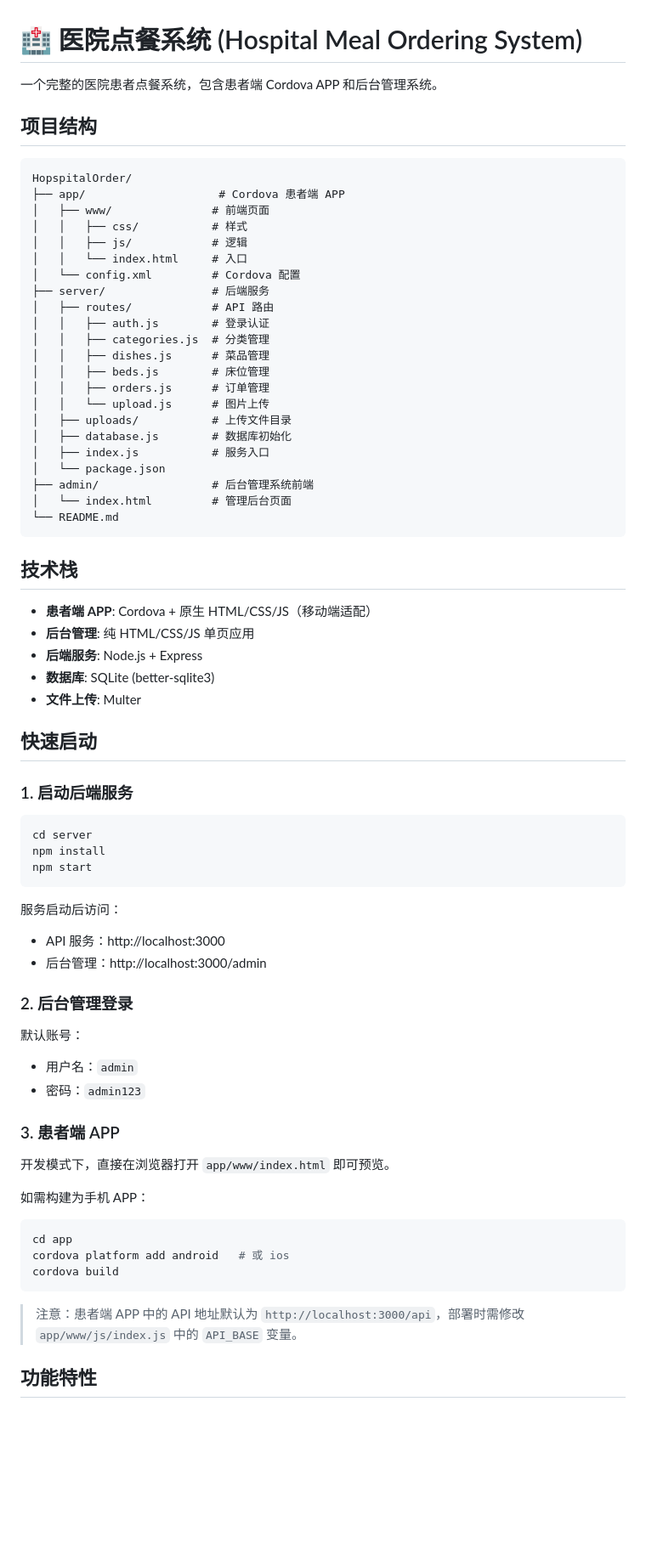
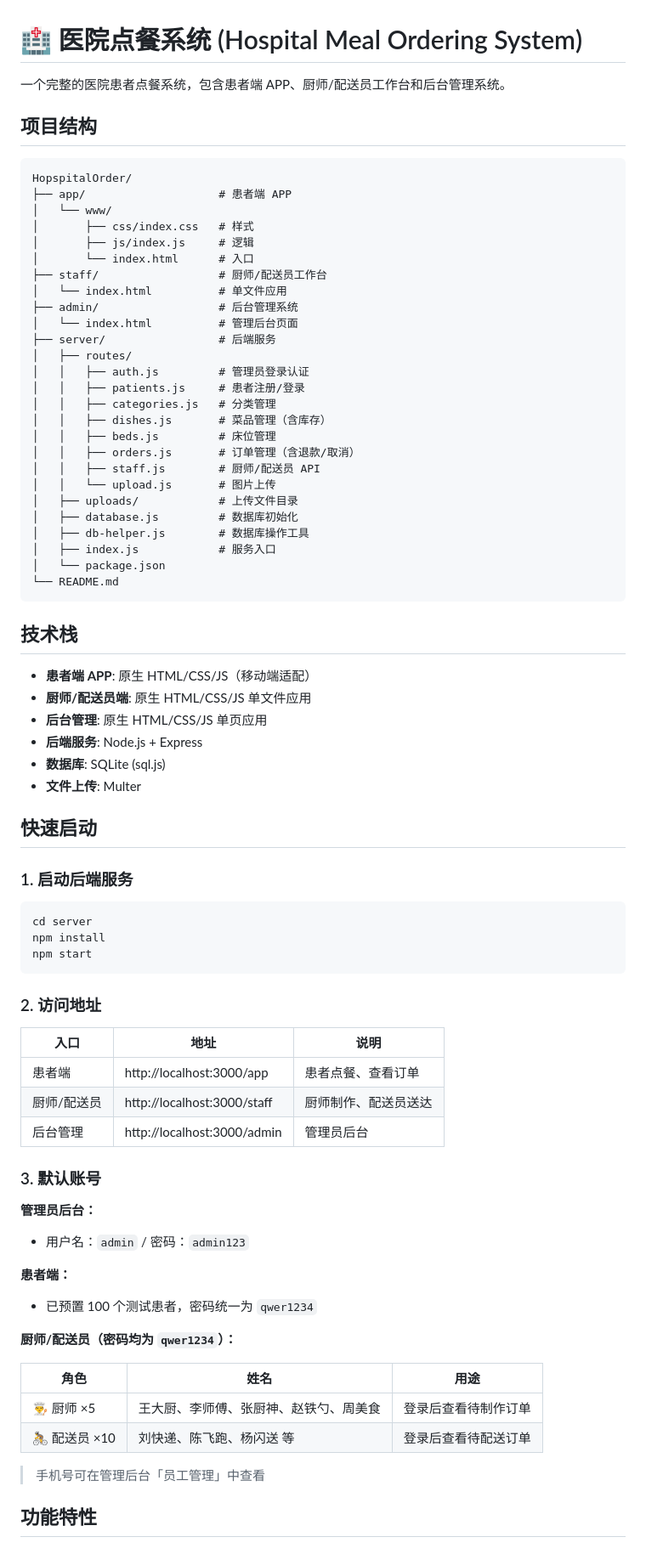
Before and after one commit to jianglei5580/hospitial_order, a Markdown page: README.md, the part around one of its changes. Shown at 85% size. GitHub-like rendering; blank space fills up the shorter version.

````diff
--- a/README.md
+++ b/README.md
@@ -1,40 +1,45 @@
 # 🏥 医院点餐系统 (Hospital Meal Ordering System)
 
-一个完整的医院患者点餐系统，包含患者端 Cordova APP 和后台管理系统。
+一个完整的医院患者点餐系统，包含患者端 APP、厨师/配送员工作台和后台管理系统。
 
 ## 项目结构
 
 ```
 HopspitalOrder/
-├── app/                    # Cordova 患者端 APP
-│   ├── www/               # 前端页面
-│   │   ├── css/           # 样式
-│   │   ├── js/            # 逻辑
-│   │   └── index.html     # 入口
-│   └── config.xml         # Cordova 配置
-├── server/                # 后端服务
-│   ├── routes/            # API 路由
-│   │   ├── auth.js        # 登录认证
-│   │   ├── categories.js  # 分类管理
-│   │   ├── dishes.js      # 菜品管理
-│   │   ├── beds.js        # 床位管理
-│   │   ├── orders.js      # 订单管理
-│   │   └── upload.js      # 图片上传
-│   ├── uploads/           # 上传文件目录
-│   ├── database.js        # 数据库初始化
-│   ├── index.js           # 服务入口
+├── app/                    # 患者端 APP
+│   └── www/
+│       ├── css/index.css   # 样式
+│       ├── js/index.js     # 逻辑
+│       └── index.html      # 入口
+├── staff/                  # 厨师/配送员工作台
+│   └── index.html          # 单文件应用
+├── admin/                  # 后台管理系统
+│   └── index.html          # 管理后台页面
+├── server/                 # 后端服务
+│   ├── routes/
+│   │   ├── auth.js         # 管理员登录认证
+│   │   ├── patients.js     # 患者注册/登录
+│   │   ├── categories.js   # 分类管理
+│   │   ├── dishes.js       # 菜品管理（含库存）
+│   │   ├── beds.js         # 床位管理
+│   │   ├── orders.js       # 订单管理（含退款/取消）
+│   │   ├── staff.js        # 厨师/配送员 API
+│   │   └── upload.js       # 图片上传
+│   ├── uploads/            # 上传文件目录
+│   ├── database.js         # 数据库初始化
+│   ├── db-helper.js        # 数据库操作工具
+│   ├── index.js            # 服务入口
 │   └── package.json
-├── admin/                 # 后台管理系统前端
-│   └── index.html         # 管理后台页面
 └── README.md
 ```
 
 ## 技术栈
 
-- **患者端 APP**: Cordova + 原生 HTML/CSS/JS（移动端适配）
-- **后台管理**: 纯 HTML/CSS/JS 单页应用
+- **患者端 APP**: 原生 HTML/CSS/JS（移动端适配）
+- **厨师/配送员端**: 原生 HTML/CSS/JS 单文件应用
+- **后台管理**: 原生 HTML/CSS/JS 单页应用
 - **后端服务**: Node.js + Express
-- **数据库**: SQLite (better-sqlite3)
+- **数据库**: SQLite (sql.js)
 - **文件上传**: Multer
 
 ## 快速启动
@@ -47,28 +52,30 @@ npm install
 npm start
 ```
 
-服务启动后访问：
-- API 服务：http://localhost:3000
-- 后台管理：http://localhost:3000/admin
+### 2. 访问地址
 
-### 2. 后台管理登录
+| 入口 | 地址 | 说明 |
+|------|------|------|
+| 患者端 | http://localhost:3000/app | 患者点餐、查看订单 |
+| 厨师/配送员 | http://localhost:3000/staff | 厨师制作、配送员送达 |
+| 后台管理 | http://localhost:3000/admin | 管理员后台 |
 
-默认账号：
-- 用户名：`admin`
-- 密码：`admin123`
+### 3. 默认账号
 
-### 3. 患者端 APP
+**管理员后台：**
+- 用户名：`admin` / 密码：`admin123`
 
-开发模式下，直接在浏览器打开 `app/www/index.html` 即可预览。
+**患者端：**
+- 已预置 100 个测试患者，密码统一为 `qwer1234`
 
-如需构建为手机 APP：
-```bash
-cd app
-cordova platform add android   # 或 ios
-cordova build
-```
+**厨师/配送员（密码均为 `qwer1234`）：**
 
-> 注意：患者端 APP 中的 API 地址默认为 `http://localhost:3000/api`，部署时需修改 `app/www/js/index.js` 中的 `API_BASE` 变量。
+| 角色 | 姓名 | 用途 |
+|------|------|------|
+| 👨‍🍳 厨师 ×5 | 王大厨、李师傅、张厨神、赵铁勺、周美食 | 登录后查看待制作订单 |
+| 🚴 配送员 ×10 | 刘快递、陈飞跑、杨闪送 等 | 登录后查看待配送订单 |
+
+> 手机号可在管理后台「员工管理」中查看
 
 ## 功能特性
 
````
Also changed, not shown: other parts of README.md (+96 -23 lines).
